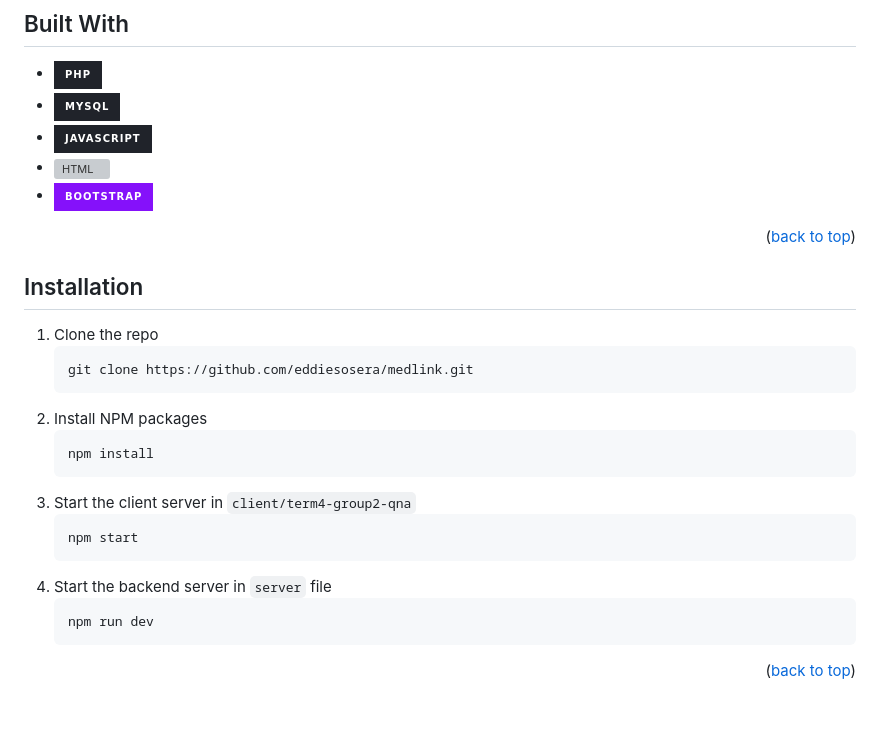
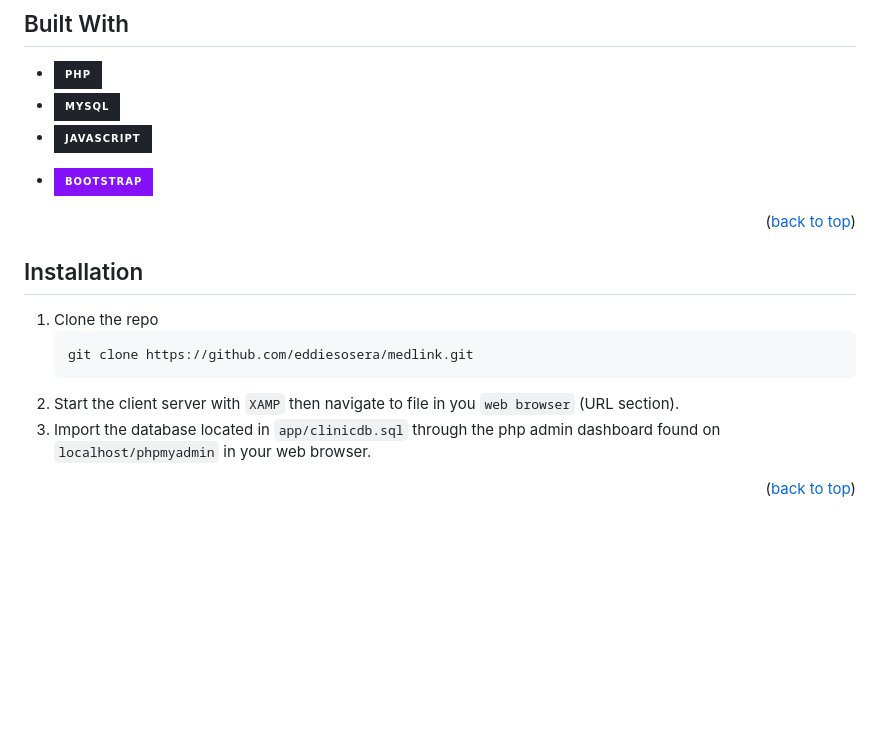
Before and after one commit to eddiesosera/medlink, a Markdown page: README.md, the part around the change printed below. Rendered like a GitHub page; badges without logos; blank space fills up the shorter version; grey boxes are pictures that could not be loaded.

Commit message:
Final Tweaks

````diff
--- a/README.md
+++ b/README.md
@@ -66,7 +66,7 @@ Medlink serves as an intuitive and efficient dashboard specifically tailored for
 - [![PHP][php]][php-url]
 - [![MySQL][mysql]][mysql-url]
 - [![JavaScript][javascript]][javascript-url]
-- [![HTML][html]][html-url]
+<!-- - [![HTML][html]][html-url] -->
 - [![bootstrap][bootstrap]][bootstrap-url]
 <p align="right">(<a href="#readme-top">back to top</a>)</p>
 
@@ -78,18 +78,8 @@ Medlink serves as an intuitive and efficient dashboard specifically tailored for
    ```sh
    git clone https://github.com/eddiesosera/medlink.git
    ```
-2. Install NPM packages
-   ```sh
-   npm install
-   ```
-3. Start the client server in `client/term4-group2-qna`
-   ```sh
-   npm start
-   ```
-4. Start the backend server in `server` file
-   ```sh
-   npm run dev
-   ```
+2. Start the client server with `XAMP` then navigate to file in you `web browser` (URL section).
+3. Import the database located in `app/clinicdb.sql` through the php admin dashboard found on `localhost/phpmyadmin` in your web browser.
 
 <p align="right">(<a href="#readme-top">back to top</a>)</p>
 
````
Also changed, not shown: other parts of README.md (+2 -5 lines).
